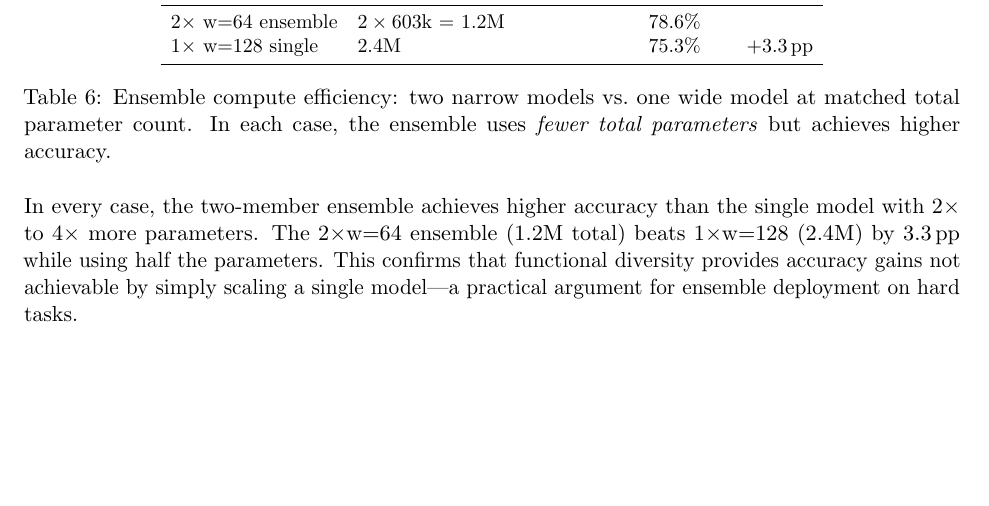
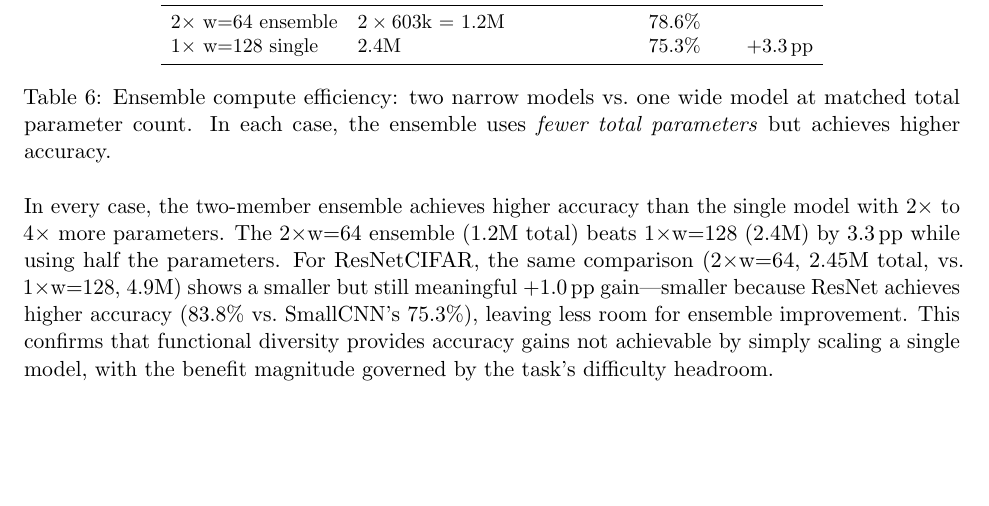
Before and after one commit to mbottoni/scaling-ensembles, a LaTeX paper (reports/scaling_ensembles_report.tex): part of page 9 of 25, cut so that both start at the same text, the shorter picture padded with empty space. Compiled offline with pdfLaTeX.

Commit message:
Add ResNet compute efficiency comparison; 2x w=64 beats 1x w=128 by +1pp
The smaller gain compared to CNN (+1.0 vs +3.3pp) reflects ResNet's
higher accuracy (83.8% vs 75.3%), leaving less headroom for ensemble
improvement -- directly linking compute efficiency to task difficulty.

```diff
--- a/reports/scaling_ensembles_report.tex
+++ b/reports/scaling_ensembles_report.tex
@@ -709,9 +709,14 @@ total parameters} but achieves higher accuracy.}
 In every case, the two-member ensemble achieves higher accuracy than the
 single model with $2\times$ to $4\times$ more parameters.  The
 $2{\times}$w=64 ensemble (1.2M total) beats $1{\times}$w=128 (2.4M) by
-3.3\,pp while using half the parameters.  This confirms that functional
-diversity provides accuracy gains not achievable by simply scaling a single
-model—a practical argument for ensemble deployment on hard tasks.
+3.3\,pp while using half the parameters.  For ResNetCIFAR, the same
+comparison ($2{\times}$w=64, 2.45M total, vs.\ $1{\times}$w=128, 4.9M)
+shows a smaller but still meaningful $+1.0$\,pp gain---smaller because
+ResNet achieves higher accuracy (83.8\% vs.\ SmallCNN's 75.3\%), leaving
+less room for ensemble improvement.  This confirms that functional
+diversity provides accuracy gains not achievable by simply scaling a
+single model, with the benefit magnitude governed by the task's difficulty
+headroom.
 
 \subsection{Architecture Generalization: ResNet vs.\ SmallCNN}
 \label{sec:architecture}
```
